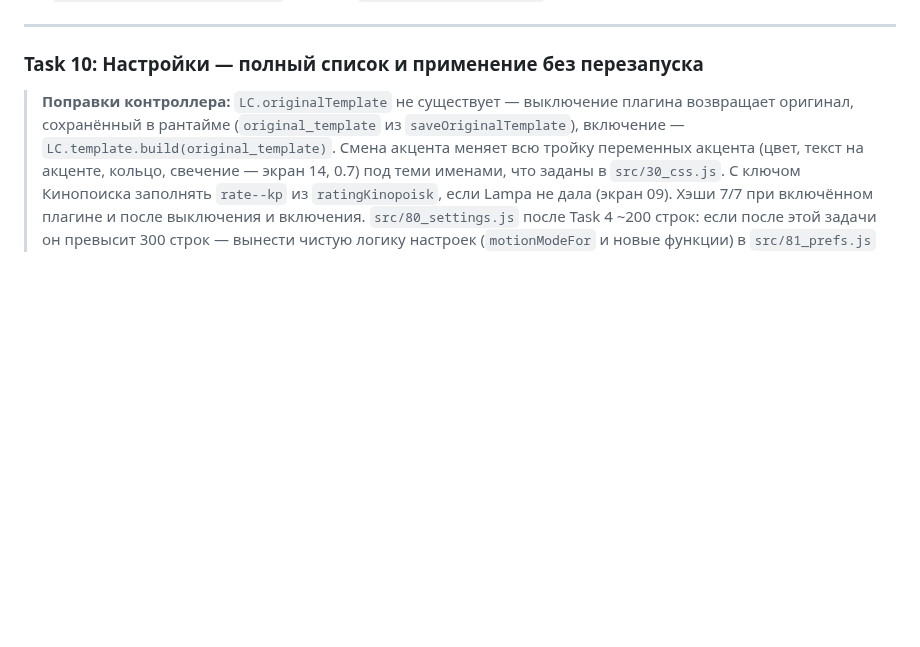
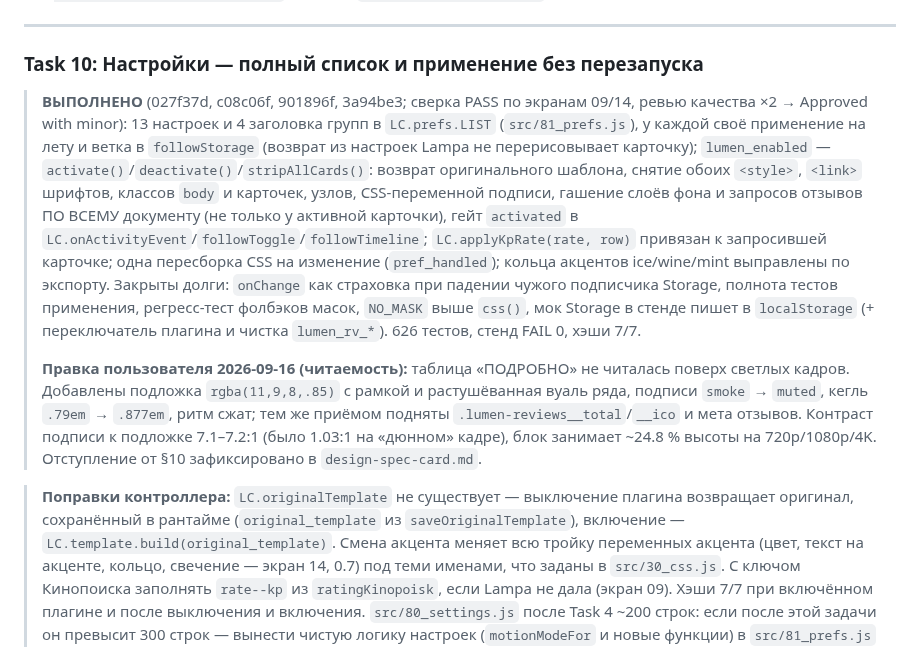
Before and after one commit to azarkostya/lumen-card, a Markdown page: docs/plans/2026-09-15-lumen-card.md, the part around the change. Rendered like a GitHub page; blank space fills up the shorter version.

Commit message:
docs: Task 10 выполнена
Co-Authored-By: Claude Opus 5 <noreply@anthropic.com>

```diff
--- a/docs/plans/2026-09-15-lumen-card.md
+++ b/docs/plans/2026-09-15-lumen-card.md
@@ -1069,6 +1069,10 @@ test('cache key и TTL', () => {
 
 ### Task 10: Настройки — полный список и применение без перезапуска
 
+> **ВЫПОЛНЕНО** (027f37d, c08c06f, 901896f, 3a94be3; сверка PASS по экранам 09/14, ревью качества ×2 → Approved with minor): 13 настроек и 4 заголовка групп в `LC.prefs.LIST` (`src/81_prefs.js`), у каждой своё применение на лету и ветка в `followStorage` (возврат из настроек Lampa не перерисовывает карточку); `lumen_enabled` — `activate()`/`deactivate()`/`stripAllCards()`: возврат оригинального шаблона, снятие обоих `<style>`, `<link>` шрифтов, классов `body` и карточек, узлов, CSS-переменной подписи, гашение слоёв фона и запросов отзывов ПО ВСЕМУ документу (не только у активной карточки), гейт `activated` в `LC.onActivityEvent`/`followToggle`/`followTimeline`; `LC.applyKpRate(rate, row)` привязан к запросившей карточке; одна пересборка CSS на изменение (`pref_handled`); кольца акцентов ice/wine/mint выправлены по экспорту. Закрыты долги: `onChange` как страховка при падении чужого подписчика Storage, полнота тестов применения, регресс-тест фолбэков масок, `NO_MASK` выше `css()`, мок Storage в стенде пишет в `localStorage` (+ переключатель плагина и чистка `lumen_rv_*`). 626 тестов, стенд FAIL 0, хэши 7/7.
+>
+> **Правка пользователя 2026-09-16 (читаемость):** таблица «ПОДРОБНО» не читалась поверх светлых кадров. Добавлены подложка `rgba(11,9,8,.85)` с рамкой и растушёванная вуаль ряда, подписи `smoke` → `muted`, кегль `.79em` → `.877em`, ритм сжат; тем же приёмом подняты `.lumen-reviews__total`/`__ico` и мета отзывов. Контраст подписи к подложке 7.1–7.2:1 (было 1.03:1 на «дюнном» кадре), блок занимает ~24.8 % высоты на 720p/1080p/4K. Отступление от §10 зафиксировано в `design-spec-card.md`.
+
 > **Поправки контроллера:** `LC.originalTemplate` не существует — выключение плагина возвращает оригинал, сохранённый в рантайме (`original_template` из `saveOriginalTemplate`), включение — `LC.template.build(original_template)`. Смена акцента меняет всю тройку переменных акцента (цвет, текст на акценте, кольцо, свечение — экран 14, 0.7) под теми именами, что заданы в `src/30_css.js`. С ключом Кинопоиска заполнять `rate--kp` из `ratingKinopoisk`, если Lampa не дала (экран 09). Хэши 7/7 при включённом плагине и после выключения и включения. `src/80_settings.js` после Task 4 ~200 строк: если после этой задачи он превысит 300 строк — вынести чистую логику настроек (`motionModeFor` и новые функции) в `src/81_prefs.js` с тестами.
 
 **Files:**
```
